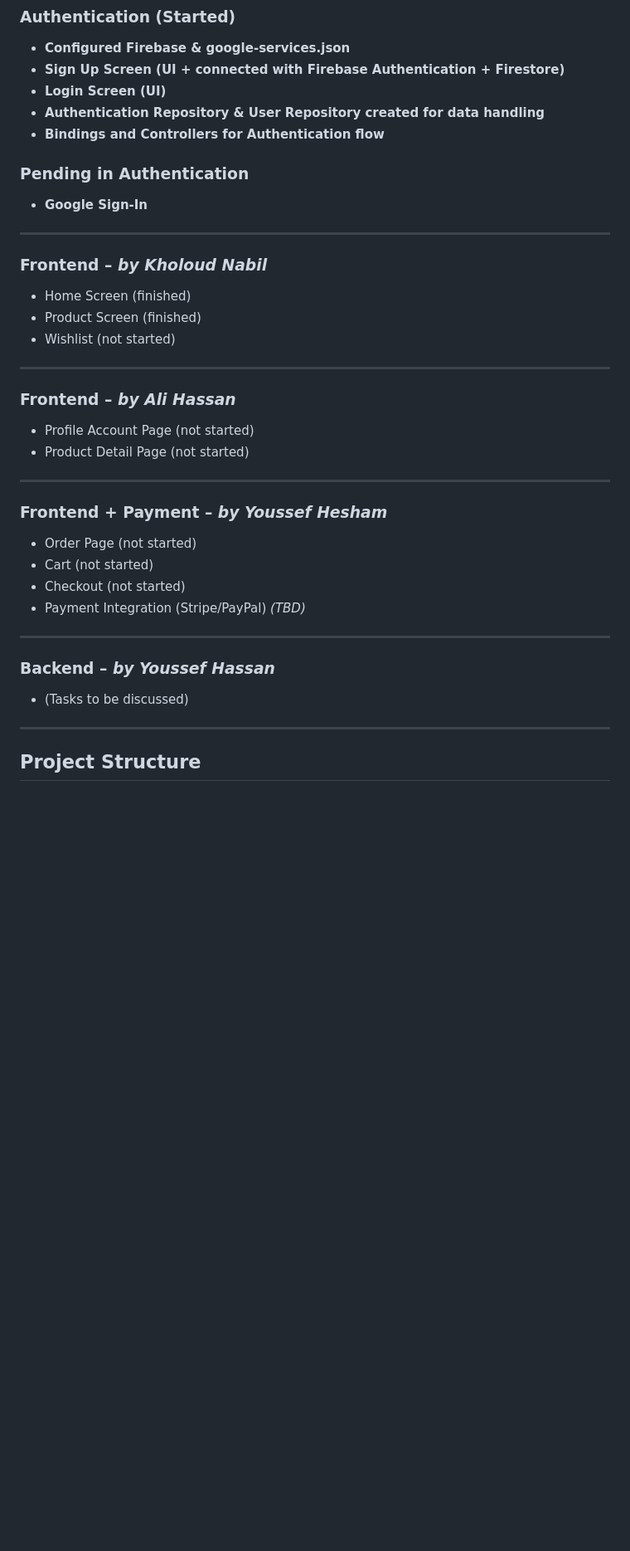
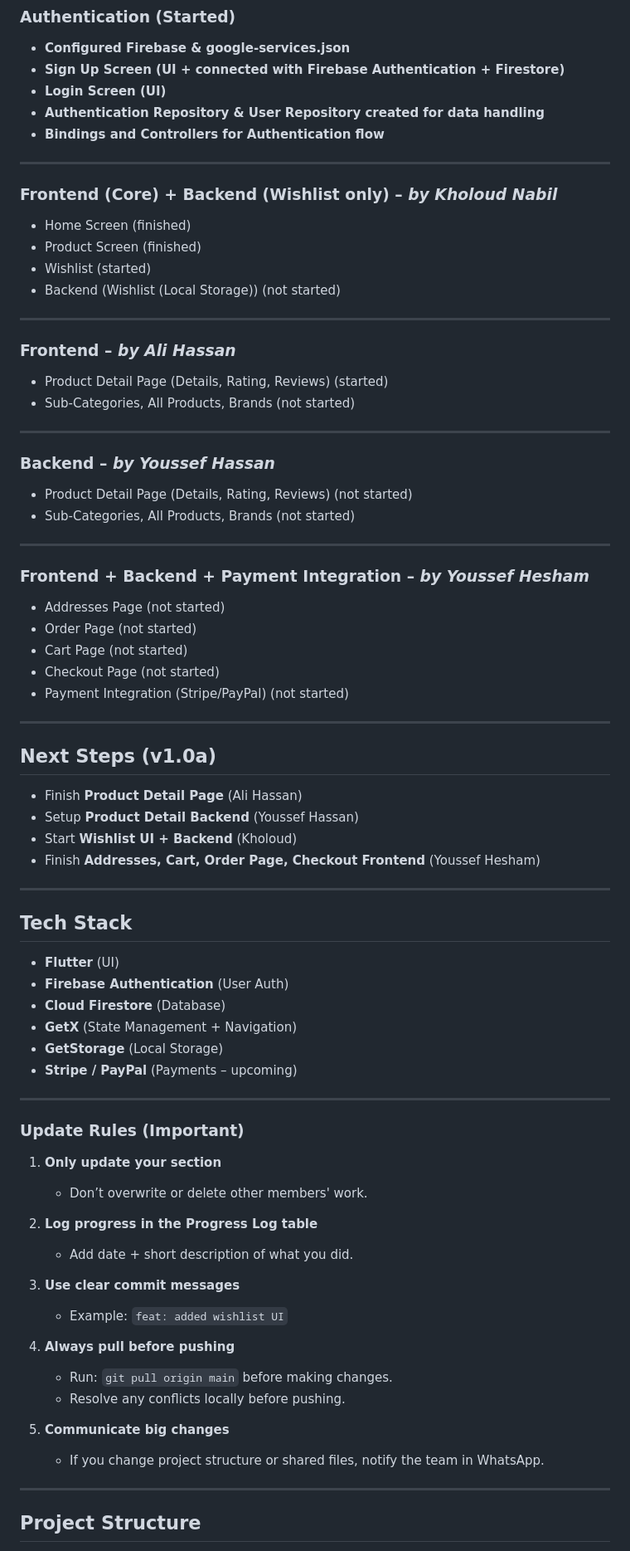
Before and after one commit to mazenwahed0/clothiva_project, a Markdown page: README.md, the part around one of its changes. Shown at 83% size. Rendered like a GitHub page; blank space fills up the shorter version.

Commit message:
Update README for V1.0.md

```diff
--- a/README.md
+++ b/README.md
@@ -21,38 +60,75 @@ Clothiva is a Flutter-based fashion e-commerce app that offers men's and women's
 -  **Authentication Repository & User Repository created for data handling**
 -  **Bindings and Controllers for Authentication flow**
 
-### Pending in Authentication
-- **Google Sign-In**
-
 ---
 
 <!-- Kholoud updates ONLY this section -->
-### Frontend – *by Kholoud Nabil*
+### Frontend (Core) + Backend (Wishlist only) – *by Kholoud Nabil*
 - Home Screen (finished)
 - Product Screen (finished)
-- Wishlist (not started)
+- Wishlist (started)
+- Backend (Wishlist (Local Storage)) (not started)
 
 ---
 
 <!-- Ali updates ONLY this section -->
 ### Frontend – *by Ali Hassan*
-- Profile Account Page (not started)
-- Product Detail Page (not started)
-
----
-
-<!-- Youssef Hesham updates ONLY this section -->
-### Frontend + Payment – *by Youssef Hesham*
-- Order Page (not started)
-- Cart (not started)
-- Checkout (not started)
-- Payment Integration (Stripe/PayPal) *(TBD)*
+- Product Detail Page (Details, Rating, Reviews) (started)
+- Sub-Categories, All Products, Brands (not started)
 
 ---
 
 <!-- Youssef Hassan updates ONLY this section -->
 ### Backend – *by Youssef Hassan*
-- (Tasks to be discussed)
+- Product Detail Page (Details, Rating, Reviews) (not started)
+- Sub-Categories, All Products, Brands (not started)
+
+---
+<!-- Youssef Hesham updates ONLY this section -->
+### Frontend + Backend + Payment Integration – *by Youssef Hesham*
+- Addresses Page (not started)
+- Order Page (not started)
+- Cart Page (not started)
+- Checkout Page (not started)
+- Payment Integration (Stripe/PayPal) (not started)
+
+---
+
+## Next Steps (v1.0a)
+- Finish **Product Detail Page** (Ali Hassan)
+- Setup **Product Detail Backend** (Youssef Hassan)
+- Start **Wishlist UI + Backend** (Kholoud)
+- Finish **Addresses, Cart, Order Page, Checkout Frontend** (Youssef Hesham)
+
+---
+
+## Tech Stack
+
+- **Flutter** (UI)
+- **Firebase Authentication** (User Auth)
+- **Cloud Firestore** (Database)
+- **GetX** (State Management + Navigation)
+- **GetStorage** (Local Storage)
+- **Stripe / PayPal** (Payments – upcoming)
+
+---
+
+### Update Rules (Important)
+1. **Only update your section**
+   - Don’t overwrite or delete other members' work.
+
+2. **Log progress in the Progress Log table**
+   - Add date + short description of what you did.
+
+3. **Use clear commit messages**
+   - Example: `feat: added wishlist UI`
+
+4. **Always pull before pushing**
+   - Run: `git pull origin main` before making changes.
+   - Resolve any conflicts locally before pushing.
+
+5. **Communicate big changes**
+   - If you change project structure or shared files, notify the team in WhatsApp.
 
 ---
 
```
Also changed, not shown: other parts of README.md (+41 -51 lines).
